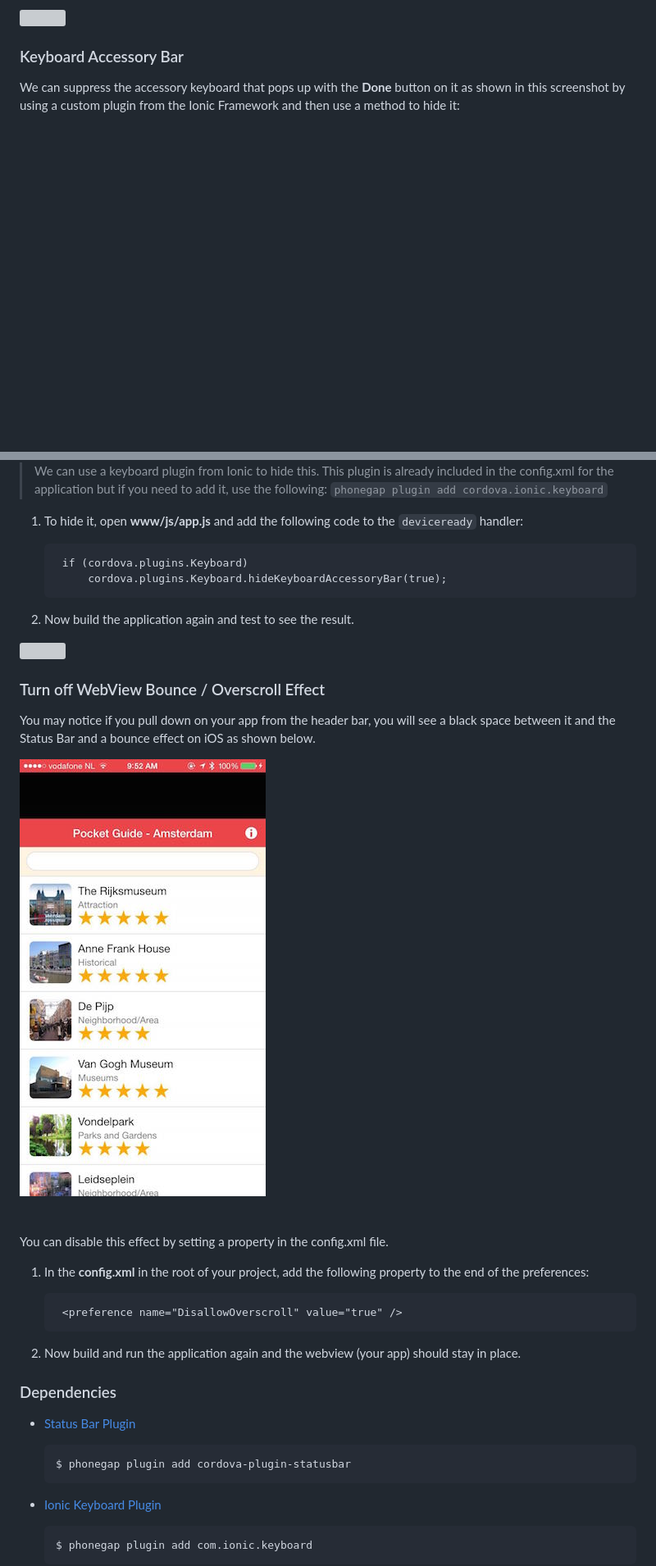
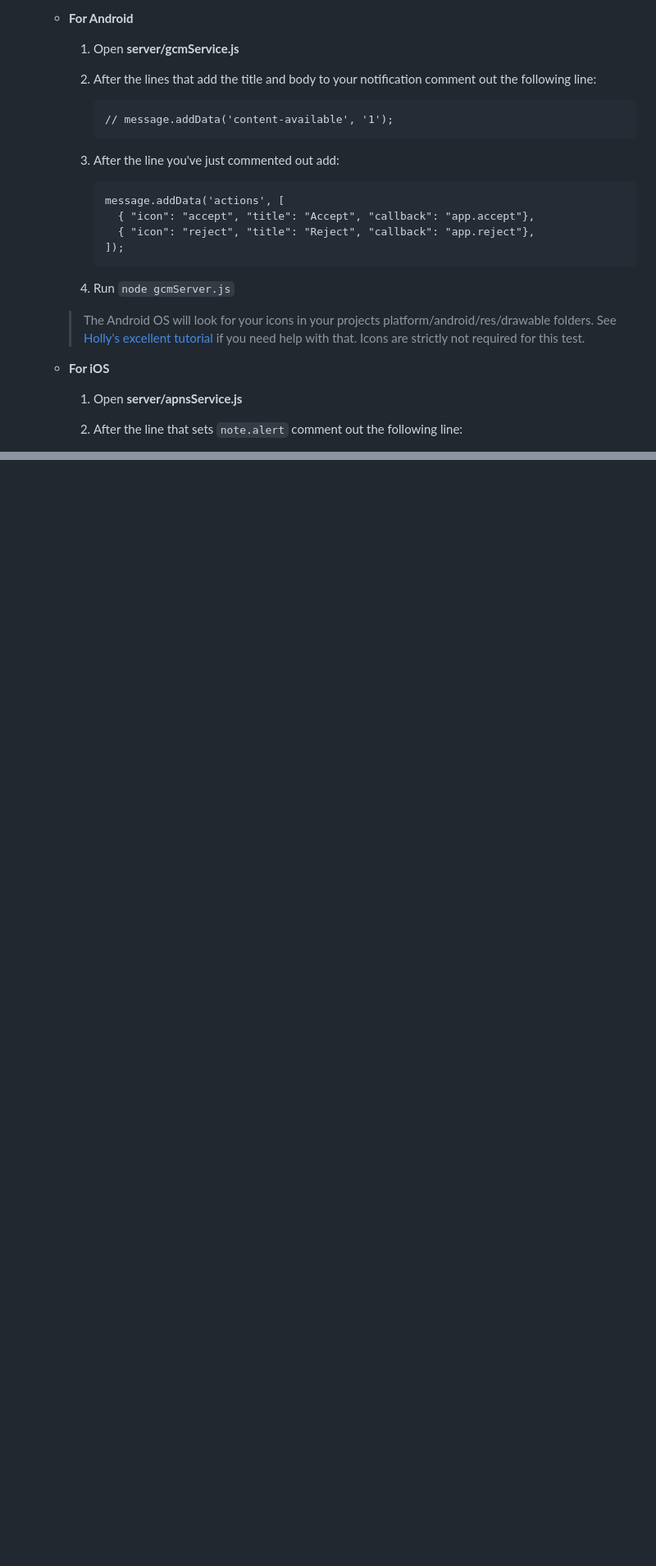
Before and after one commit to macdonst/push-workshop, a Markdown page: module6.md, 2 parts joined by grey strips. Shown: that part at 82% size. Rendered like a GitHub page; blank space fills up the shorter version; grey boxes are pictures that could not be loaded.

```diff
--- a/module6.md
+++ b/module6.md
@@ -44,8 +68,23 @@ This module will take you through a couple steps to polish the application and g
 
-<img class="screenshot-lg" src="images/main-view.jpg"/>
+   - **For Android**
+     1. Open **server/gcmService.js**
+     2. After the lines that add the title and body to your notification comment out the following line:
+
+            // message.addData('content-available', '1');
+
+     3. After the line you've just commented out add:
+
+            message.addData('actions', [
+              { "icon": "accept", "title": "Accept", "callback": "app.accept"},
+              { "icon": "reject", "title": "Reject", "callback": "app.reject"},
+            ]);
+
+     4. Run `node gcmServer.js`
 
 
-### Keyboard Accessory Bar
+     > The Android OS will look for your icons in your projects platform/android/res/drawable folders. See [Holly's excellent tutorial](http://devgirl.org/2013/11/12/three-hooks-your-cordovaphonegap-project-needs/) if you need help with that. Icons are strictly not required for this test.
 
-We can suppress the accessory keyboard that pops up with the **Done** button on it as shown in this screenshot by using a custom plugin from the Ionic Framework and then use a method to hide it:
+   - **For iOS**
+     1. Open **server/apnsService.js**
+     2. After the line that sets `note.alert` comment out the following line:
 
@@ -53,42 +117,4 @@ We can suppress the accessory keyboard that pops up with the **Done** button on
 
 
-> We can use a keyboard plugin from Ionic to hide this. This plugin is already included in the config.xml for the application but if you need to add it, use the
-   following: `phonegap plugin add cordova.ionic.keyboard`
-
-1. To hide it, open **www/js/app.js** and add the following code to the `deviceready` handler:
-
-
-        if (cordova.plugins.Keyboard)
-            cordova.plugins.Keyboard.hideKeyboardAccessoryBar(true);
-
-
-2. Now build the application again and test to see the result.
-
-<img class="screenshot-lg" src="images/search-no-keyboard-acc.jpg"/>
-
-### Turn off WebView Bounce / Overscroll Effect
-You may notice if you pull down on your app from the header bar, you will see a black space between it and the Status Bar and a
-bounce effect on iOS as shown below.
-
-<img class="screenshot-lg" src="images/disallow-overscroll.jpg"/>
-
-
-<br><br>
-You can disable this effect by setting a property in the config.xml file.
-
-1. In the **config.xml** in the root of your project, add the following property to the end of the preferences:
-
-
-        <preference name="DisallowOverscroll" value="true" />
-
-
-2. Now build and run the application again and the webview (your app) should stay in place.
-
-### Dependencies
-- [Status Bar Plugin](https://github.com/apache/cordova-plugin-statusbar)
-
-      $ phonegap plugin add cordova-plugin-statusbar
-
-- [Ionic Keyboard Plugin](https://github.com/driftyco/ionic-plugin-keyboard)
-
-      $ phonegap plugin add com.ionic.keyboard
+</div>
+</div>
```
Also changed, not shown: other parts of module6.md (+80 -31 lines), images/push6-ios.png (added), images/push6.png (added), images/push7-ios.png (added), images/push7.png (added).
